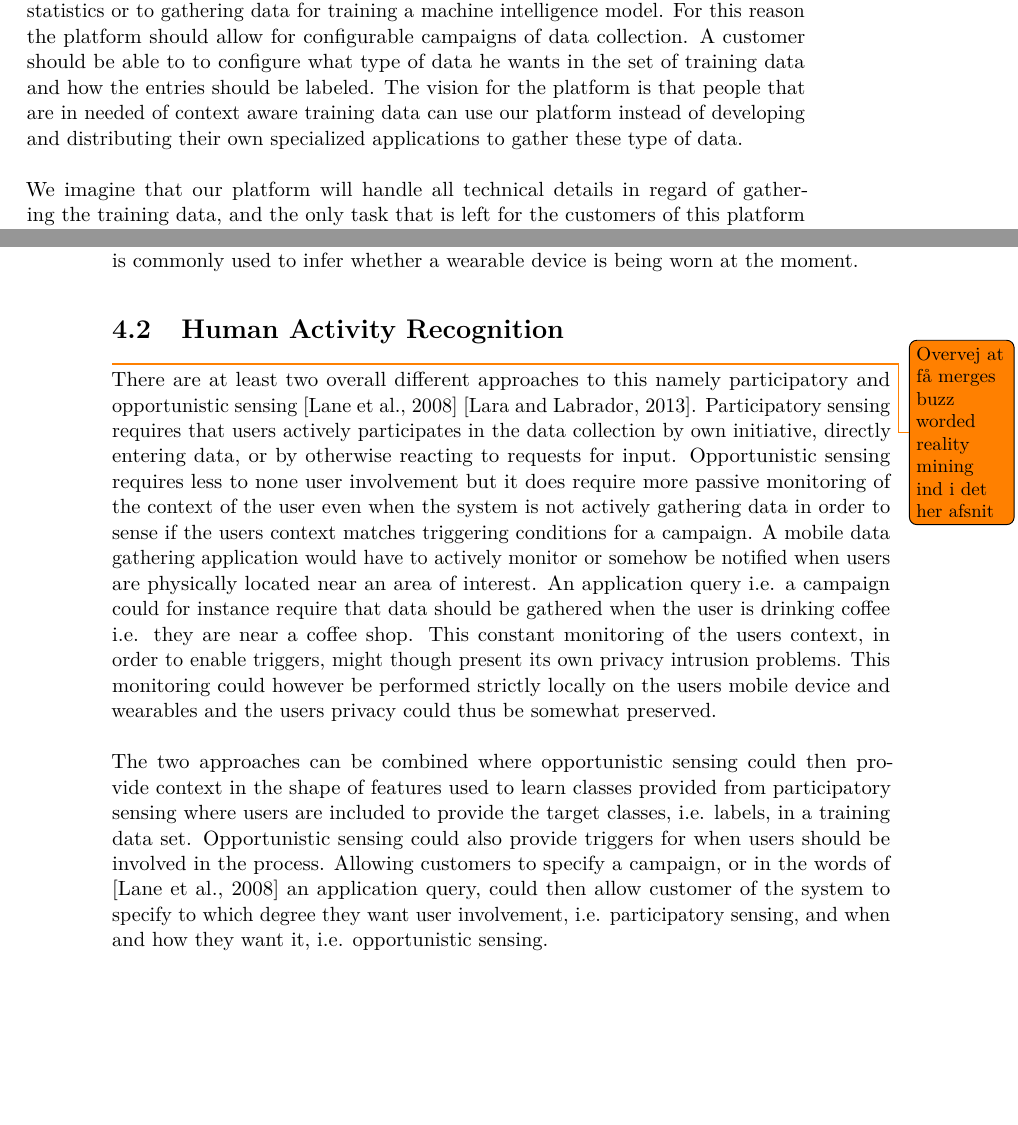
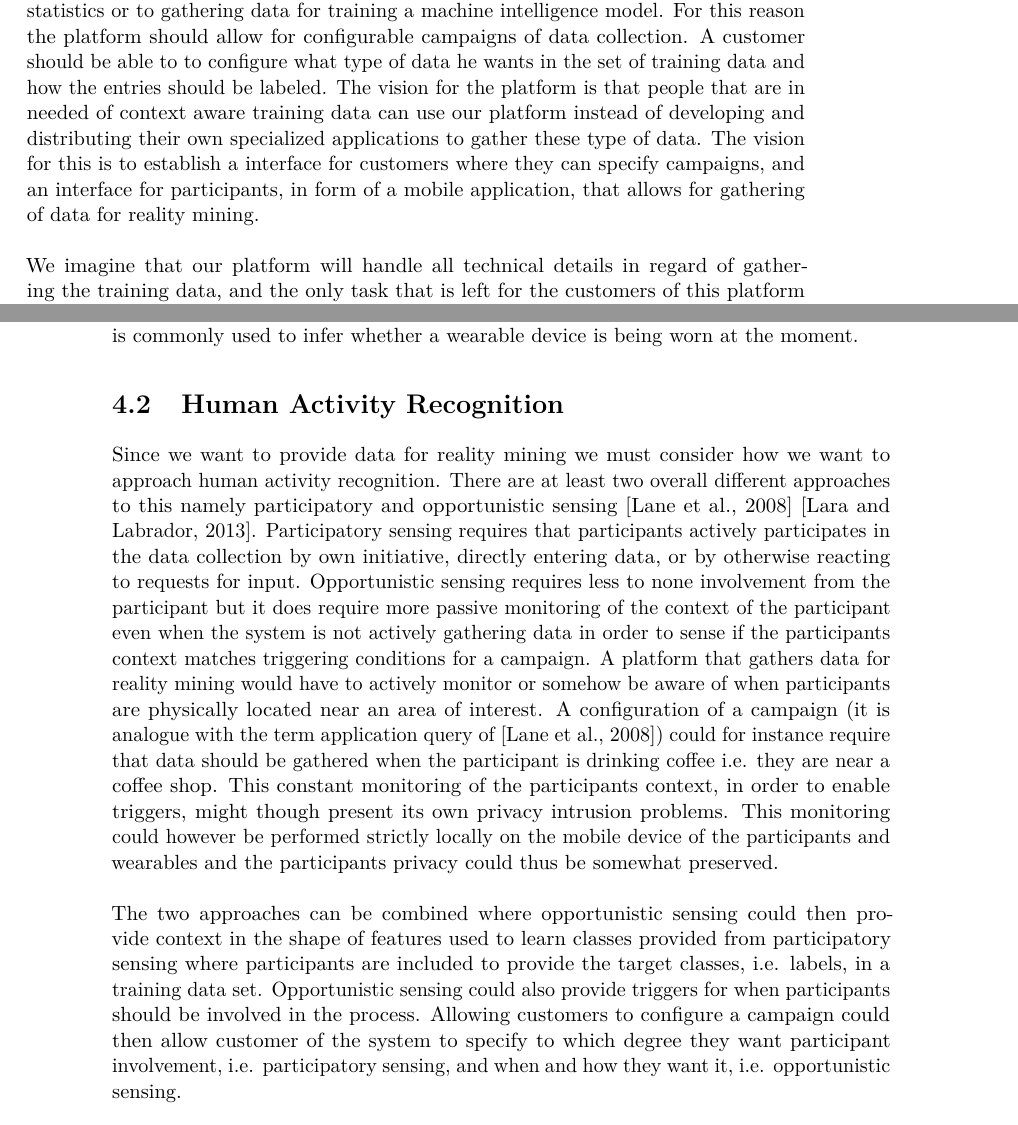
Before and after one commit to Shaderex/SW8-Report, a LaTeX thesis (super_main.tex, which reads content/problem_analysis/vision.tex, content/technical_analysis/human_activity_recognition.tex): two parts of pages 22 and 27 of 54, joined at a grey line, cut so that both start at the same text, the shorter picture padded with empty space. Compiled offline with pdfLaTeX.

Commit message:
Update vision and human activity recognition

```diff
--- a/content/problem_analysis/vision.tex
+++ b/content/problem_analysis/vision.tex
@@ -1,7 +1,7 @@
 %!TEX root = ../../super_main.tex
 \section{Vision}
 \label{sec:vision}
-The vision to solve this problem is to develop a platform that allows for dynamic collection of data for reality mining. Different area of reality mining require different types of labeled training data. We would like to provide a platform that can gather training data that allows for human activity recognition. The way this data is collected should be configurable such that it is useful for different purposes, for instance accumulating statistics or to gathering data for training a machine intelligence model. For this reason the platform should allow for configurable campaigns of data collection. A customer should be able to to configure what type of data he wants in the set of training data and how the entries should be labeled. The vision for the platform is that people that are in needed of context aware training data can use our platform instead of developing and distributing their own specialized applications to gather these type of data.
+The vision to solve this problem is to develop a platform that allows for dynamic collection of data for reality mining. Different area of reality mining require different types of labeled training data. We would like to provide a platform that can gather training data that allows for human activity recognition. The way this data is collected should be configurable such that it is useful for different purposes, for instance accumulating statistics or to gathering data for training a machine intelligence model. For this reason the platform should allow for configurable campaigns of data collection. A customer should be able to to configure what type of data he wants in the set of training data and how the entries should be labeled. The vision for the platform is that people that are in needed of context aware training data can use our platform instead of developing and distributing their own specialized applications to gather these type of data. The vision for this is to establish a interface for customers where they can specify campaigns, and an interface for participants, in form of a mobile application, that allows for gathering of data for reality mining.
 \\\\
 We imagine that our platform will handle all technical details in regard of gathering the training data, and the only task that is left for the customers of this platform is to motivate participants, which they would have to do in any case. Furthermore, this vision requires some collection of data that have potential to violate privacy of the participants of the campaigns, and we will have to consider issues in regards to personal data.
 
--- a/content/technical_analysis/human_activity_recognition.tex
+++ b/content/technical_analysis/human_activity_recognition.tex
@@ -3,11 +3,9 @@
 \section{Human Activity Recognition}
 \label{sec:human_activity_recognition}
 
-\todo{Overvej at få merges buzz worded reality mining ind i det her afsnit}
-
-There are at least two overall different approaches to this namely participatory and opportunistic sensing \parencite{opp_or_par} \parencite{har_wearables}. Participatory sensing requires that users actively participates in the data collection by own initiative, directly entering data, or by otherwise reacting to requests for input. Opportunistic sensing requires less to none user involvement but it does require more passive monitoring of the context of the user even when the system is not actively gathering data in order to sense if the users context matches triggering conditions for a campaign. A mobile data gathering application would have to actively monitor or somehow be notified when users are physically located near an area of interest. An application query i.e. a campaign could for instance require that data should be gathered when the user is drinking coffee i.e. they are near a coffee shop. This constant monitoring of the users context, in order to enable triggers, might though present its own privacy intrusion problems. This monitoring could however be performed strictly locally on the users mobile device and wearables and the users privacy could thus be somewhat preserved.
+Since we want to provide data for reality mining we must consider how we want to approach human activity recognition. There are at least two overall different approaches to this namely participatory and opportunistic sensing \parencite{opp_or_par} \parencite{har_wearables}. Participatory sensing requires that participants actively participates in the data collection by own initiative, directly entering data, or by otherwise reacting to requests for input. Opportunistic sensing requires less to none involvement from the participant but it does require more passive monitoring of the context of the participant even when the system is not actively gathering data in order to sense if the participants context matches triggering conditions for a campaign. A platform that gathers data for reality mining would have to actively monitor or somehow be aware of when participants are physically located near an area of interest. A configuration of a campaign (it is analogue with the term application query of \parencite{opp_or_par}) could for instance require that data should be gathered when the participant is drinking coffee i.e. they are near a coffee shop. This constant monitoring of the participants context, in order to enable triggers, might though present its own privacy intrusion problems. This monitoring could however be performed strictly locally on the mobile device of the participants and wearables and the participants privacy could thus be somewhat preserved.
 \\\\
-The two approaches can be combined where opportunistic sensing could then provide context in the shape of features used to learn classes provided from participatory sensing where users are included to provide the target classes, i.e. labels, in a training data set. Opportunistic sensing could also provide triggers for when users should be involved in the process. Allowing customers to specify a campaign, or in the words of \parencite{opp_or_par} an application query, could then allow customer of the system to specify to which degree they want user involvement, i.e. participatory sensing, and when and how they want it, i.e. opportunistic sensing.
+The two approaches can be combined where opportunistic sensing could then provide context in the shape of features used to learn classes provided from participatory sensing where participants are included to provide the target classes, i.e. labels, in a training data set. Opportunistic sensing could also provide triggers for when participants should be involved in the process. Allowing customers to configure a campaign could then allow customer of the system to specify to which degree they want participant involvement, i.e. participatory sensing, and when and how they want it, i.e. opportunistic sensing.
 \\\\
 The amount of different classes or labels one could infer directly from the sensor data is somewhat limited and would not allow many possible classes which captures human behavior or state. One could attempt to setup artificial rules and determine the labels in the data based on these rules, these rules would however likely be based on assumptions about the data, unless some other ground truth is known, and it would be difficult to infer many possibly interesting human behavior or state classes for a desired artificial intelligence (AI) model such as for instance stress levels or happiness. One might however with a given algorithm or another machine intelligence model be able to recognize patterns in the data to infer classes, this could for instance be if the person is dancing or not, e.g. by detecting rhythmic movement.
 \\\\
```
Also changed, not shown: content/technical_analysis/human_activity_recognition.tex (4 more changed lines).
